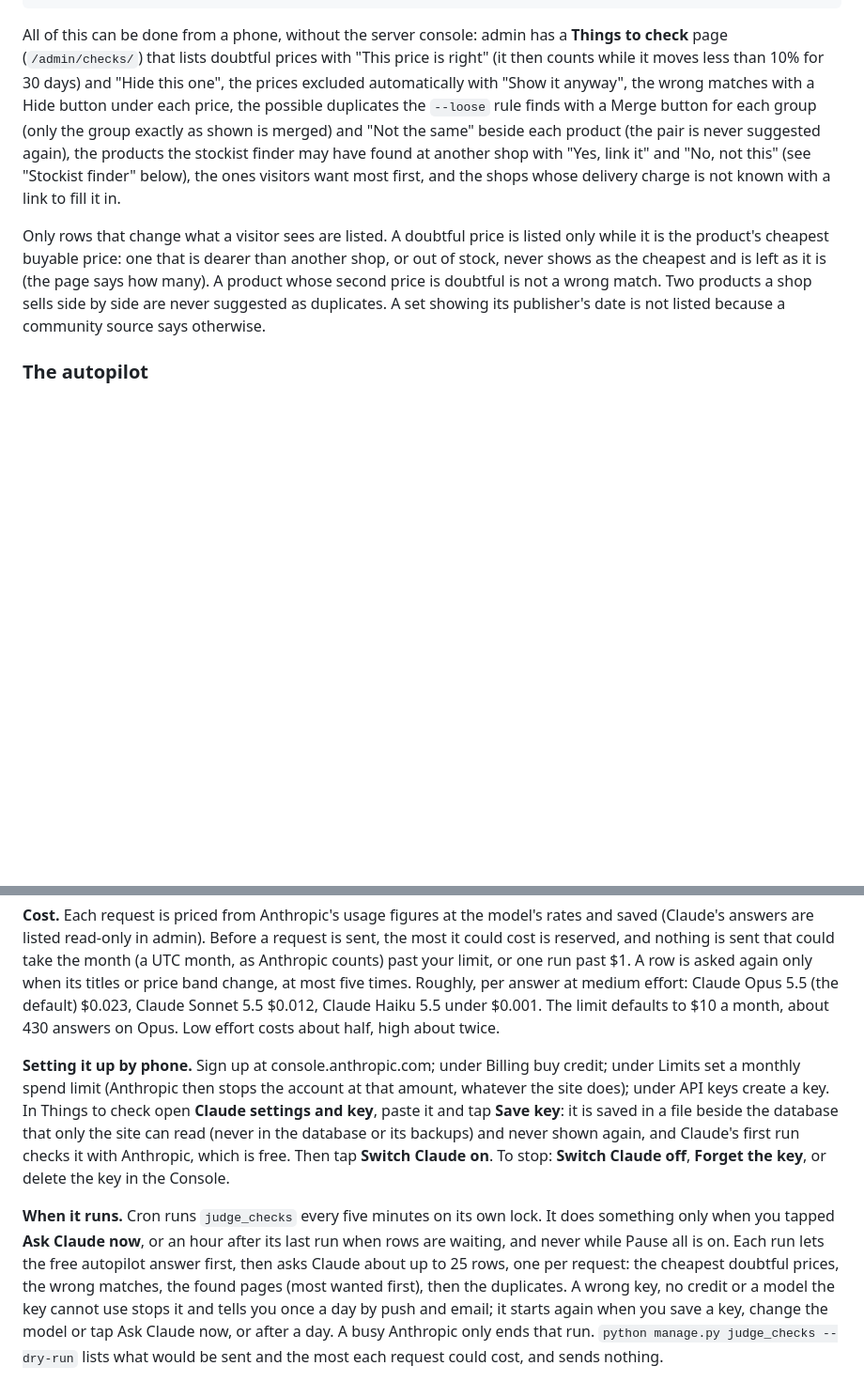
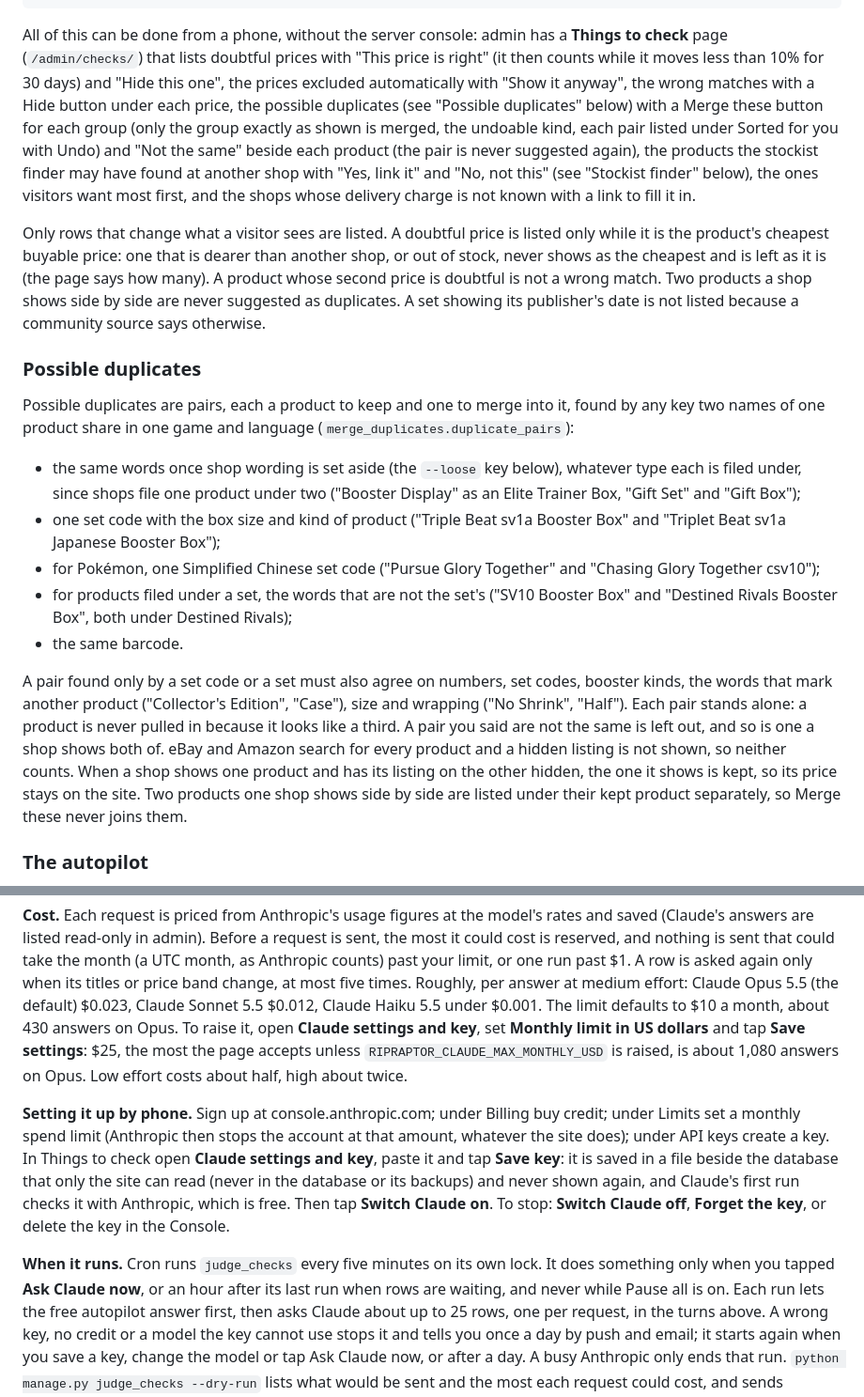
Before and after one commit to Dimondb1/cardthing, a Markdown page: README.md, 2 parts joined by grey strips. Shown at 94% size. Drawn GitHub-style; blank space fills up the shorter version.

```diff
--- a/README.md
+++ b/README.md
@@ -661,10 +661,11 @@ All of this can be done from a phone, without the server console: admin
 has a **Things to check** page (`/admin/checks/`) that lists doubtful prices
 with "This price is right" (it then counts while it moves less than 10% for
 30 days) and "Hide this one", the prices excluded automatically with "Show it
-anyway", the wrong matches with a Hide button under each price, the possible duplicates the
-`--loose` rule finds with a Merge button for each group (only the group
-exactly as shown is merged) and "Not the same" beside each product (the
-pair is never suggested again), the products the stockist finder may have
+anyway", the wrong matches with a Hide button under each price, the possible duplicates
+(see "Possible duplicates" below) with a Merge these button for each group
+(only the group exactly as shown is merged, the undoable kind, each pair
+listed under Sorted for you with Undo) and "Not the same" beside each
+product (the pair is never suggested again), the products the stockist finder may have
 found at another shop with "Yes, link it" and "No, not this" (see
 "Stockist finder" below), the ones visitors want most first, and the shops
 whose delivery charge is not known with a link to fill it in.
@@ -673,9 +674,38 @@ Only rows that change what a visitor sees are listed. A doubtful price is
 listed only while it is the product's cheapest buyable price: one that is
 dearer than another shop, or out of stock, never shows as the cheapest and
 is left as it is (the page says how many). A product whose second price is
-doubtful is not a wrong match. Two products a shop sells side by side are
+doubtful is not a wrong match. Two products a shop shows side by side are
 never suggested as duplicates. A set showing its publisher's date is not
 listed because a community source says otherwise.
+
+### Possible duplicates
+
+Possible duplicates are pairs, each a product to keep and one to merge into
+it, found by any key two names of one product share in one game and
+language (`merge_duplicates.duplicate_pairs`):
+
+- the same words once shop wording is set aside (the `--loose` key below),
+  whatever type each is filed under, since shops file one product under two
+  ("Booster Display" as an Elite Trainer Box, "Gift Set" and "Gift Box");
+- one set code with the box size and kind of product ("Triple Beat sv1a
+  Booster Box" and "Triplet Beat sv1a Japanese Booster Box");
+- for Pokémon, one Simplified Chinese set code ("Pursue Glory Together" and
+  "Chasing Glory Together csv10");
+- for products filed under a set, the words that are not the set's ("SV10
+  Booster Box" and "Destined Rivals Booster Box", both under Destined
+  Rivals);
+- the same barcode.
+
+A pair found only by a set code or a set must also agree on numbers, set
+codes, booster kinds, the words that mark another product ("Collector's
+Edition", "Case"), size and wrapping ("No Shrink", "Half"). Each pair stands
+alone: a product is never pulled in because it looks like a third. A pair
+you said are not the same is left out, and so is one a shop shows both of.
+eBay and Amazon search for every product and a hidden listing is not shown,
+so neither counts. When a shop shows one product and has its listing on the
+other hidden, the one it shows is kept, so its price stays on the site. Two
+products one shop shows side by side are listed under their kept product
+separately, so Merge these never joins them.
 
 ### The autopilot
 
@@ -843,7 +888,10 @@ limit, or one run past $1. A row is asked again only when its titles or
 price band change, at most five times. Roughly, per answer at medium
 effort: Claude Opus 5.5 (the default) $0.023, Claude Sonnet 5.5 $0.012,
 Claude Haiku 5.5 under $0.001. The limit defaults to $10 a month, about 430
-answers on Opus. Low effort costs about half, high about twice.
+answers on Opus. To raise it, open **Claude settings and key**, set
+**Monthly limit in US dollars** and tap **Save settings**: $25, the most the
+page accepts unless `RIPRAPTOR_CLAUDE_MAX_MONTHLY_USD` is raised, is about
+1,080 answers on Opus. Low effort costs about half, high about twice.
 
 **Setting it up by phone.** Sign up at console.anthropic.com; under Billing
 buy credit; under Limits set a monthly spend limit (Anthropic then stops the
@@ -858,8 +906,7 @@ off**, **Forget the key**, or delete the key in the Console.
 It does something only when you tapped **Ask Claude now**, or an hour after
 its last run when rows are waiting, and never while Pause all is on. Each
 run lets the free autopilot answer first, then asks Claude about up to 25
-rows, one per request: the cheapest doubtful prices, the wrong matches, the
-found pages (most wanted first), then the duplicates. A wrong key, no
+rows, one per request, in the turns above. A wrong key, no
 credit or a model the key cannot use stops it and tells you once a day by
 push and email; it starts again when you save a key, change the model or tap
 Ask Claude now, or after a day. A busy Anthropic only ends that run.
```
Also changed, not shown: other parts of README.md (+40 -16 lines).
